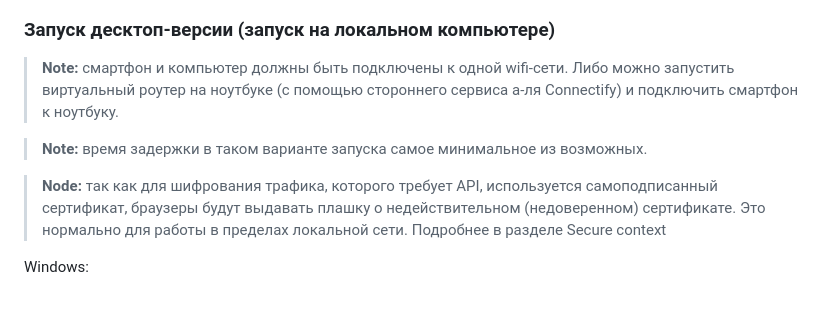
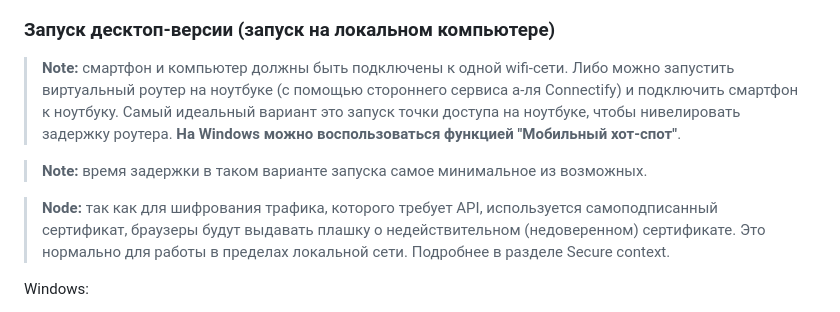
Before and after one commit to MaxAlyokhin/audio-motion-interface, a Markdown page: README_RU.md, the part around the change. Rendered like a GitHub page.

```diff
--- a/README_RU.md
+++ b/README_RU.md
@@ -188,11 +188,11 @@ AMI состоит из виртуальных устройств (узлов),
 
 ### Запуск десктоп-версии (запуск на локальном компьютере)
 
-> **Note:** смартфон и компьютер должны быть подключены к одной wifi-сети. Либо можно запустить виртуальный роутер на ноутбуке (с помощью стороннего сервиса а-ля Connectify) и подключить смартфон к ноутбуку.
+> **Note:** смартфон и компьютер должны быть подключены к одной wifi-сети. Либо можно запустить виртуальный роутер на ноутбуке (с помощью стороннего сервиса а-ля Connectify) и подключить смартфон к ноутбуку. Самый идеальный вариант это запуск точки доступа на ноутбуке, чтобы нивелировать задержку роутера. **На Windows можно воспользоваться функцией "Мобильный хот-спот"**.
 
 > **Note:** время задержки в таком варианте запуска самое минимальное из возможных.
 
-> **Node:** так как для шифрования трафика, которого требует API, используется самоподписанный сертификат, браузеры будут выдавать плашку о недействительном (недоверенном) сертификате. Это нормально для работы в пределах локальной сети. Подробнее в разделе Secure context
+> **Node:** так как для шифрования трафика, которого требует API, используется самоподписанный сертификат, браузеры будут выдавать плашку о недействительном (недоверенном) сертификате. Это нормально для работы в пределах локальной сети. Подробнее в разделе Secure context.
 
 Windows:
 1. [Скачать архив](https://store.stranno.su/ami/windows/audio-motion-interface.zip)
```
Also changed, not shown: README.md (+1 -1 lines).
